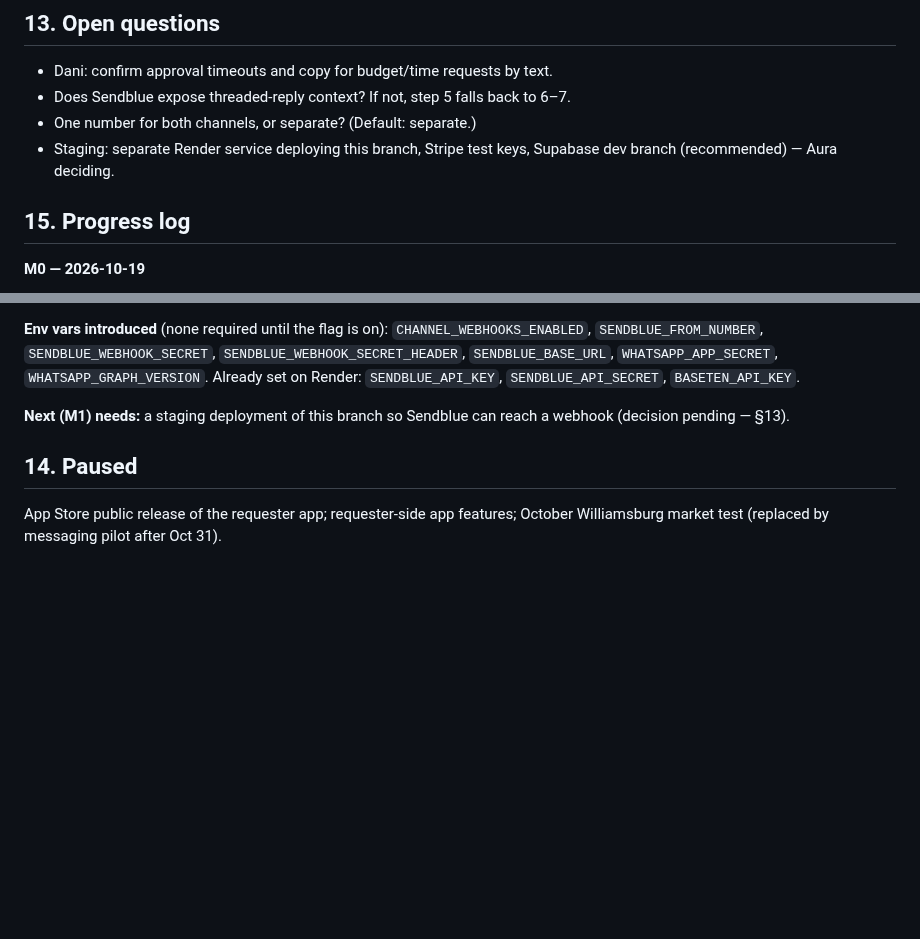
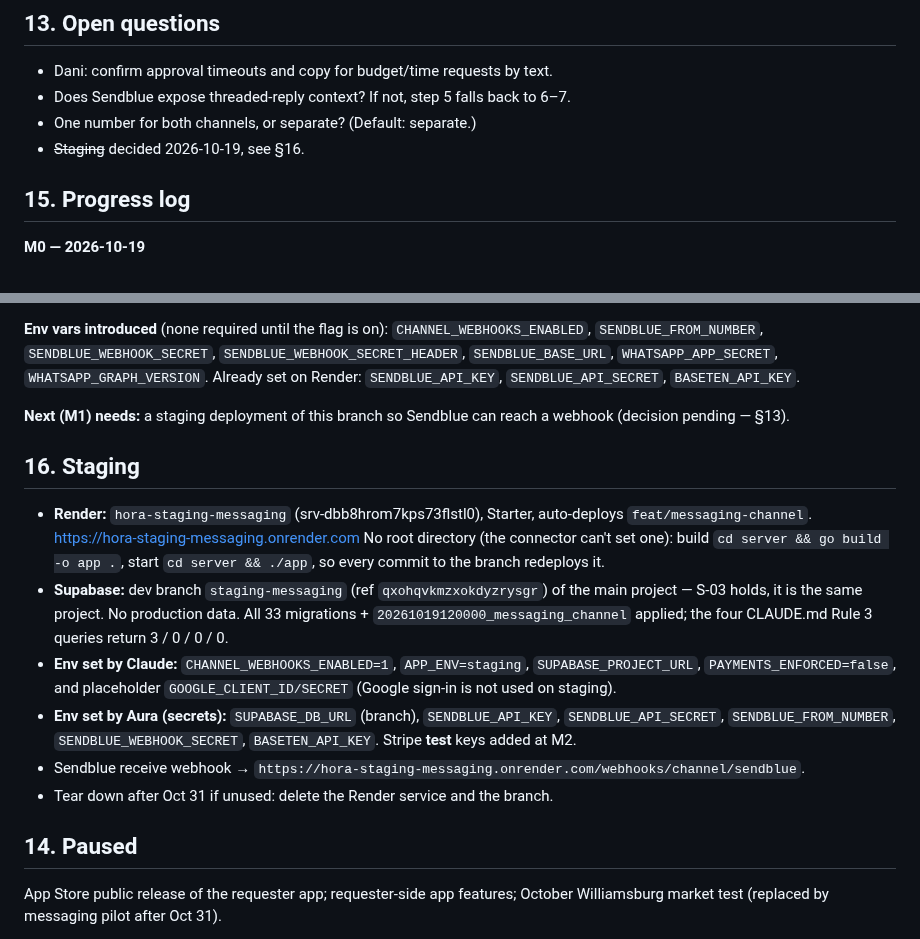
Before and after one commit to AURATAO/Hora_light_MVP, a Markdown page: PLAN.md, 2 parts joined by grey strips. Rendered like a GitHub page; blank space fills up the shorter version.

Commit message:
docs(plan): staging environment (Render service + Supabase dev branch)
Co-Authored-By: Claude Opus 5.5 <noreply@anthropic.com>
Claude-Session: https://claude.ai/code/session_01A7Ff4X9iYE4WryvSxAgQF3

```diff
--- a/PLAN.md
+++ b/PLAN.md
@@ -155,8 +155,7 @@ The setup step is the one to watch.
 - Dani: confirm approval timeouts and copy for budget/time requests by text.
 - Does Sendblue expose threaded-reply context? If not, step 5 falls back to 6–7.
 - One number for both channels, or separate? (Default: separate.)
-- Staging: separate Render service deploying this branch, Stripe test keys,
-  Supabase dev branch (recommended) — Aura deciding.
+- ~~Staging~~ decided 2026-10-19, see §16.
 
 ## 15. Progress log
 
@@ -195,6 +194,25 @@ The setup step is the one to watch.
 **Next (M1) needs:** a staging deployment of this branch so Sendblue can
 reach a webhook (decision pending — §13).
 
+## 16. Staging
+
+- **Render:** `hora-staging-messaging` (srv-dbb8hrom7kps73flstl0), Starter,
+  auto-deploys `feat/messaging-channel`. https://hora-staging-messaging.onrender.com
+  No root directory (the connector can't set one): build `cd server && go build -o app .`,
+  start `cd server && ./app`, so every commit to the branch redeploys it.
+- **Supabase:** dev branch `staging-messaging` (ref `qxohqvkmzxokdyzrysgr`) of
+  the main project — S-03 holds, it is the same project. No production data.
+  All 33 migrations + `20261019120000_messaging_channel` applied; the four
+  CLAUDE.md Rule 3 queries return 3 / 0 / 0 / 0.
+- **Env set by Claude:** `CHANNEL_WEBHOOKS_ENABLED=1`, `APP_ENV=staging`,
+  `SUPABASE_PROJECT_URL`, `PAYMENTS_ENFORCED=false`, and placeholder
+  `GOOGLE_CLIENT_ID/SECRET` (Google sign-in is not used on staging).
+- **Env set by Aura (secrets):** `SUPABASE_DB_URL` (branch), `SENDBLUE_API_KEY`,
+  `SENDBLUE_API_SECRET`, `SENDBLUE_FROM_NUMBER`, `SENDBLUE_WEBHOOK_SECRET`,
+  `BASETEN_API_KEY`. Stripe **test** keys added at M2.
+- Sendblue receive webhook → `https://hora-staging-messaging.onrender.com/webhooks/channel/sendblue`.
+- Tear down after Oct 31 if unused: delete the Render service and the branch.
+
 ## 14. Paused
 
 App Store public release of the requester app; requester-side app features;
```
